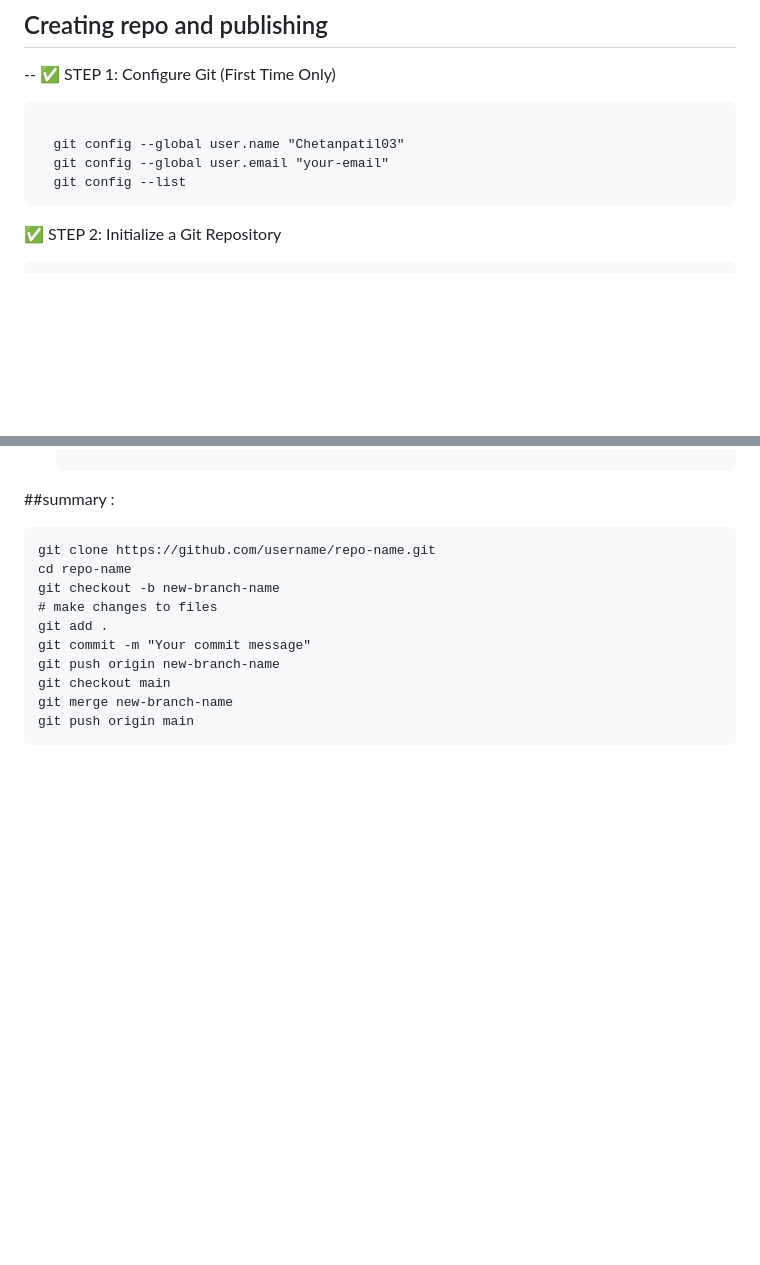
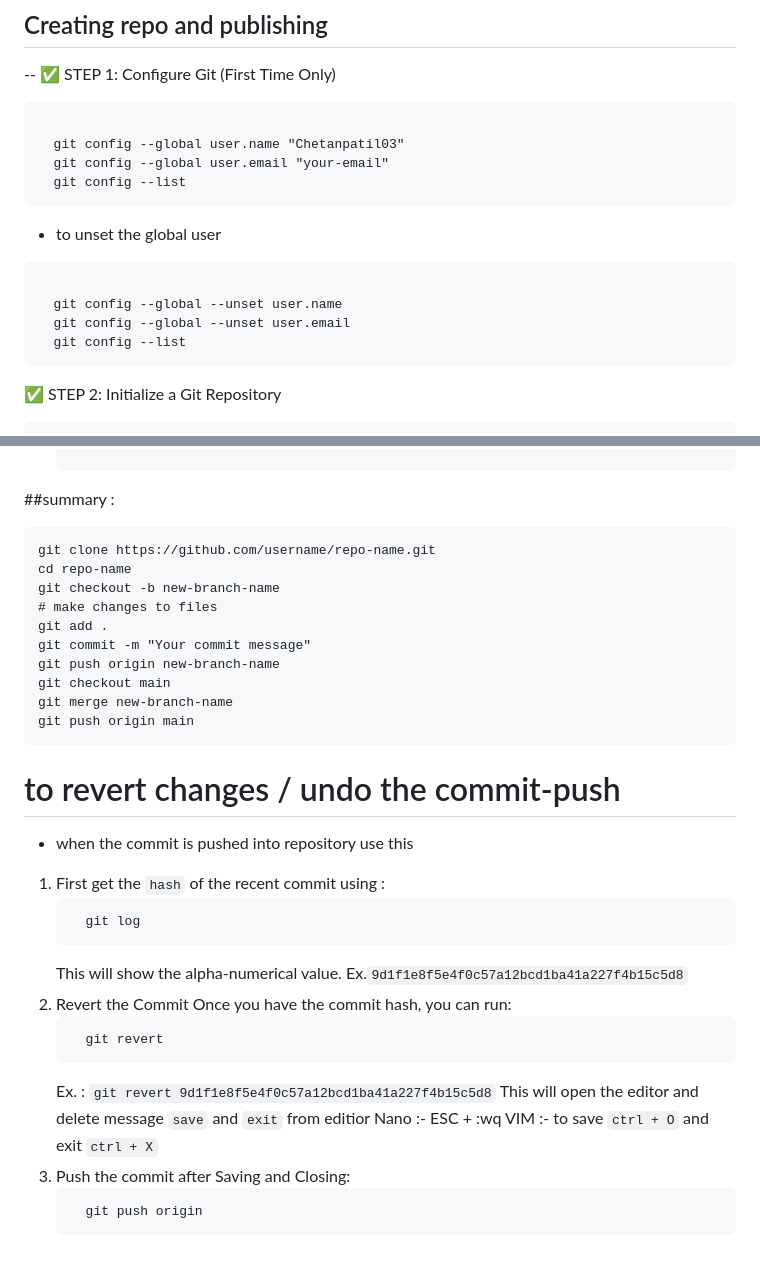
Before and after one commit to Chetanpatil03/GitHub_demo, a Markdown page: README.md, 2 parts joined by grey strips. Drawn GitHub-style; blank space fills up the shorter version.

````diff
--- a/README.md
+++ b/README.md
@@ -7,6 +7,12 @@
 <pre>
   git config --global user.name "Chetanpatil03"
   git config --global user.email "your-email"
+  git config --list
+</pre>
+- to unset the global user
+<pre>
+  git config --global --unset user.name
+  git config --global --unset user.email
   git config --list
 </pre>
 
@@ -172,3 +178,25 @@ git checkout main
 git merge new-branch-name
 git push origin main
 </pre>
+
+# to revert changes / undo the commit-push
+- when the  commit is pushed into repository use this
+
+1. First get the ```hash``` of the recent commit using :
+   <pre>
+     git log
+   </pre>
+   This will show the alpha-numerical value. Ex.```9d1f1e8f5e4f0c57a12bcd1ba41a227f4b15c5d8```
+2. Revert the Commit
+     Once you have the commit hash, you can run:
+   <pre>
+     git revert <commit-hash>
+   </pre>
+   Ex. : ```git revert 9d1f1e8f5e4f0c57a12bcd1ba41a227f4b15c5d8```
+   This will open the editor and delete message ```save``` and ```exit``` from editior
+   Nano :- ESC + :wq
+   VIM :-  to save ```ctrl + O``` and exit ```ctrl + X```
+3. Push the commit after Saving and Closing:
+   <pre>
+     git push origin <branch-name>
+   </pre>
````
